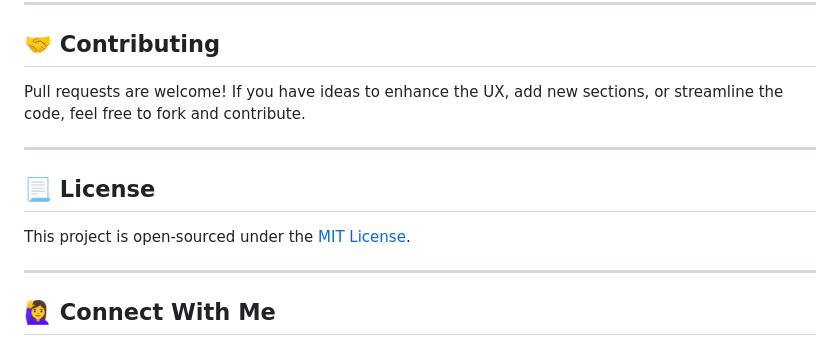
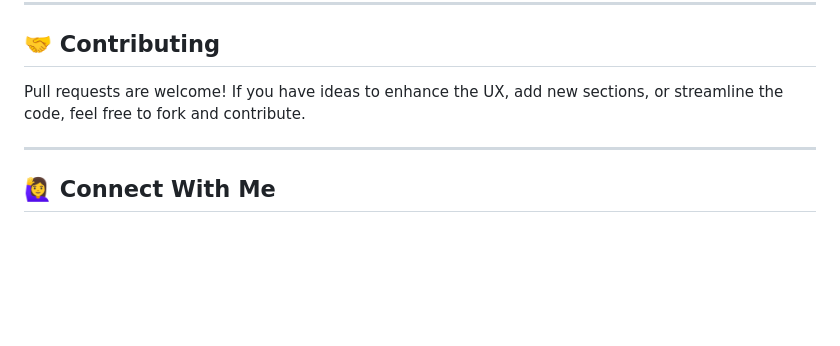
Before and after one commit to Nidhirk2113/Aloha-Portfolio-generator, a Markdown page: README.md, the part around the change. Drawn GitHub-style; blank space fills up the shorter version.

```diff
--- a/README.md
+++ b/README.md
@@ -84,12 +84,6 @@ Pull requests are welcome! If you have ideas to enhance the UX, add new sections
 
 ---
 
-## 📃 License
-
-This project is open-sourced under the [MIT License](LICENSE).
-
----
-
 ## 🙋‍♀️ Connect With Me
 
 - 🔗 [LinkedIn](https://www.linkedin.com/in/nidhi-kulkarni2113/)
```
